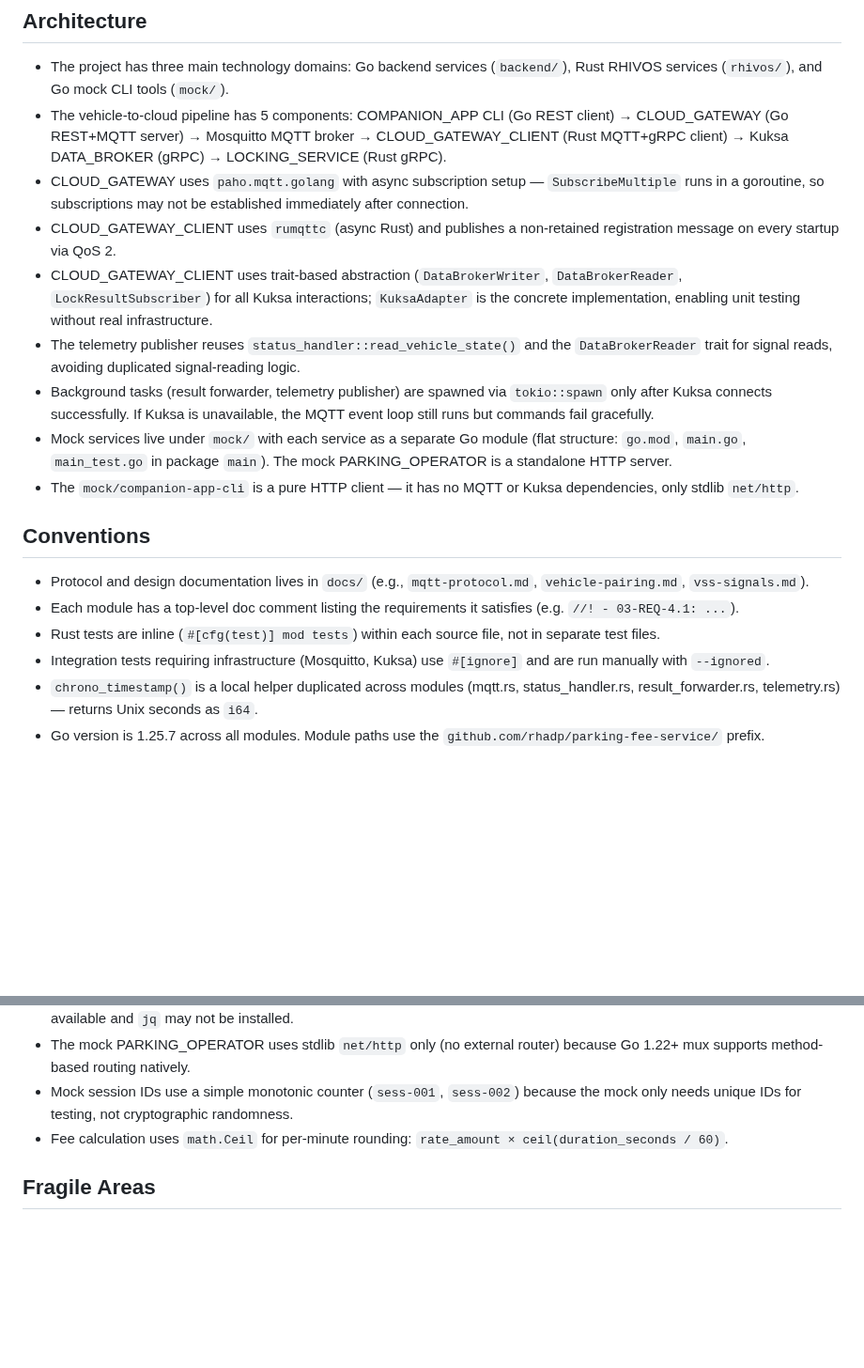
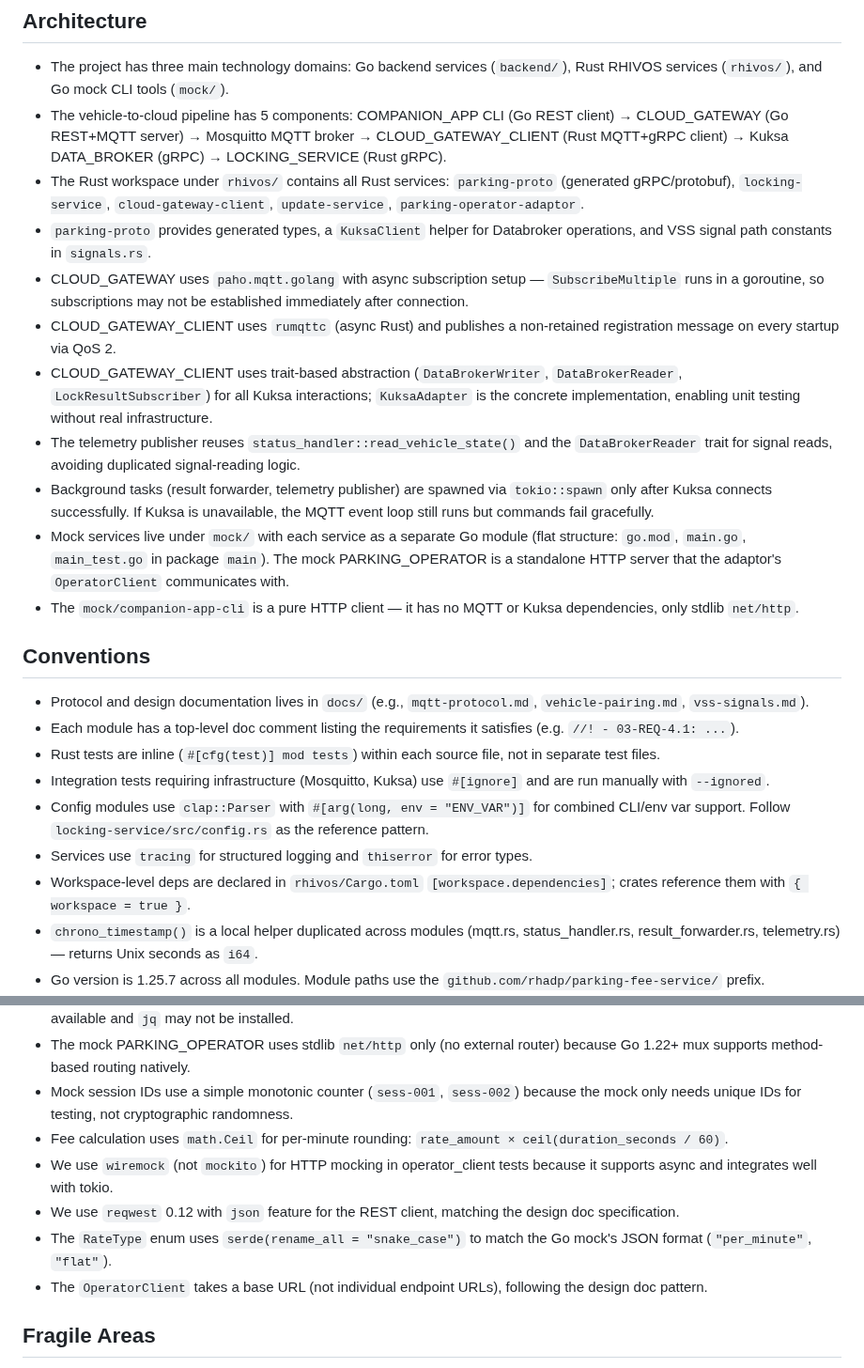
Before and after one commit to rhadp/parking-fee-service, a Markdown page: docs/memory.md, 2 parts joined by grey strips. Shown at 94% size. Rendered like a GitHub page; blank space fills up the shorter version.

Commit message:
docs: update agent memory
Co-Authored-By: Claude Opus 4.6 <noreply@anthropic.com>

```diff
--- a/docs/memory.md
+++ b/docs/memory.md
@@ -4,12 +4,14 @@
 
 - The project has three main technology domains: Go backend services (`backend/`), Rust RHIVOS services (`rhivos/`), and Go mock CLI tools (`mock/`).
 - The vehicle-to-cloud pipeline has 5 components: COMPANION_APP CLI (Go REST client) → CLOUD_GATEWAY (Go REST+MQTT server) → Mosquitto MQTT broker → CLOUD_GATEWAY_CLIENT (Rust MQTT+gRPC client) → Kuksa DATA_BROKER (gRPC) → LOCKING_SERVICE (Rust gRPC).
+- The Rust workspace under `rhivos/` contains all Rust services: `parking-proto` (generated gRPC/protobuf), `locking-service`, `cloud-gateway-client`, `update-service`, `parking-operator-adaptor`.
+- `parking-proto` provides generated types, a `KuksaClient` helper for Databroker operations, and VSS signal path constants in `signals.rs`.
 - CLOUD_GATEWAY uses `paho.mqtt.golang` with async subscription setup — `SubscribeMultiple` runs in a goroutine, so subscriptions may not be established immediately after connection.
 - CLOUD_GATEWAY_CLIENT uses `rumqttc` (async Rust) and publishes a non-retained registration message on every startup via QoS 2.
 - CLOUD_GATEWAY_CLIENT uses trait-based abstraction (`DataBrokerWriter`, `DataBrokerReader`, `LockResultSubscriber`) for all Kuksa interactions; `KuksaAdapter` is the concrete implementation, enabling unit testing without real infrastructure.
 - The telemetry publisher reuses `status_handler::read_vehicle_state()` and the `DataBrokerReader` trait for signal reads, avoiding duplicated signal-reading logic.
 - Background tasks (result forwarder, telemetry publisher) are spawned via `tokio::spawn` only after Kuksa connects successfully. If Kuksa is unavailable, the MQTT event loop still runs but commands fail gracefully.
-- Mock services live under `mock/` with each service as a separate Go module (flat structure: `go.mod`, `main.go`, `main_test.go` in package `main`). The mock PARKING_OPERATOR is a standalone HTTP server.
+- Mock services live under `mock/` with each service as a separate Go module (flat structure: `go.mod`, `main.go`, `main_test.go` in package `main`). The mock PARKING_OPERATOR is a standalone HTTP server that the adaptor's `OperatorClient` communicates with.
 - The `mock/companion-app-cli` is a pure HTTP client — it has no MQTT or Kuksa dependencies, only stdlib `net/http`.
 
 ## Conventions
@@ -18,6 +20,9 @@
 - Each module has a top-level doc comment listing the requirements it satisfies (e.g. `//! - 03-REQ-4.1: ...`).
 - Rust tests are inline (`#[cfg(test)] mod tests`) within each source file, not in separate test files.
 - Integration tests requiring infrastructure (Mosquitto, Kuksa) use `#[ignore]` and are run manually with `--ignored`.
+- Config modules use `clap::Parser` with `#[arg(long, env = "ENV_VAR")]` for combined CLI/env var support. Follow `locking-service/src/config.rs` as the reference pattern.
+- Services use `tracing` for structured logging and `thiserror` for error types.
+- Workspace-level deps are declared in `rhivos/Cargo.toml` `[workspace.dependencies]`; crates reference them with `{ workspace = true }`.
 - `chrono_timestamp()` is a local helper duplicated across modules (mqtt.rs, status_handler.rs, result_forwarder.rs, telemetry.rs) — returns Unix seconds as `i64`.
 - Go version is 1.25.7 across all modules. Module paths use the `github.com/rhadp/parking-fee-service/` prefix.
 - Go mock CLIs use `flag` package with env var fallbacks via `envOrDefault()`. The companion-app-cli historically used manual flag parsing but the `flag`+`envOrDefault` pattern is now standard.
@@ -46,6 +51,10 @@
 - The mock PARKING_OPERATOR uses stdlib `net/http` only (no external router) because Go 1.22+ mux supports method-based routing natively.
 - Mock session IDs use a simple monotonic counter (`sess-001`, `sess-002`) because the mock only needs unique IDs for testing, not cryptographic randomness.
 - Fee calculation uses `math.Ceil` for per-minute rounding: `rate_amount × ceil(duration_seconds / 60)`.
+- We use `wiremock` (not `mockito`) for HTTP mocking in operator_client tests because it supports async and integrates well with tokio.
+- We use `reqwest` 0.12 with `json` feature for the REST client, matching the design doc specification.
+- The `RateType` enum uses `serde(rename_all = "snake_case")` to match the Go mock's JSON format (`"per_minute"`, `"flat"`).
+- The `OperatorClient` takes a base URL (not individual endpoint URLs), following the design doc pattern.
 
 ## Fragile Areas
 
```
Also changed, not shown: other parts of docs/memory.md (+3 -1 lines).
